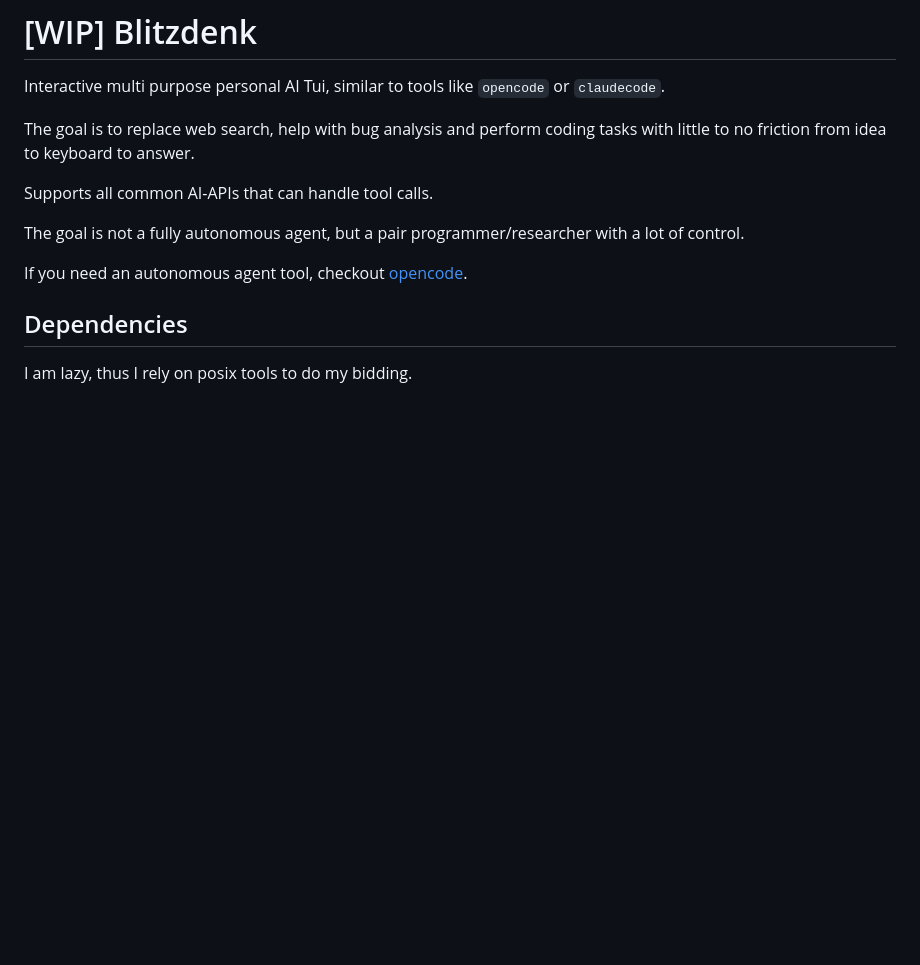
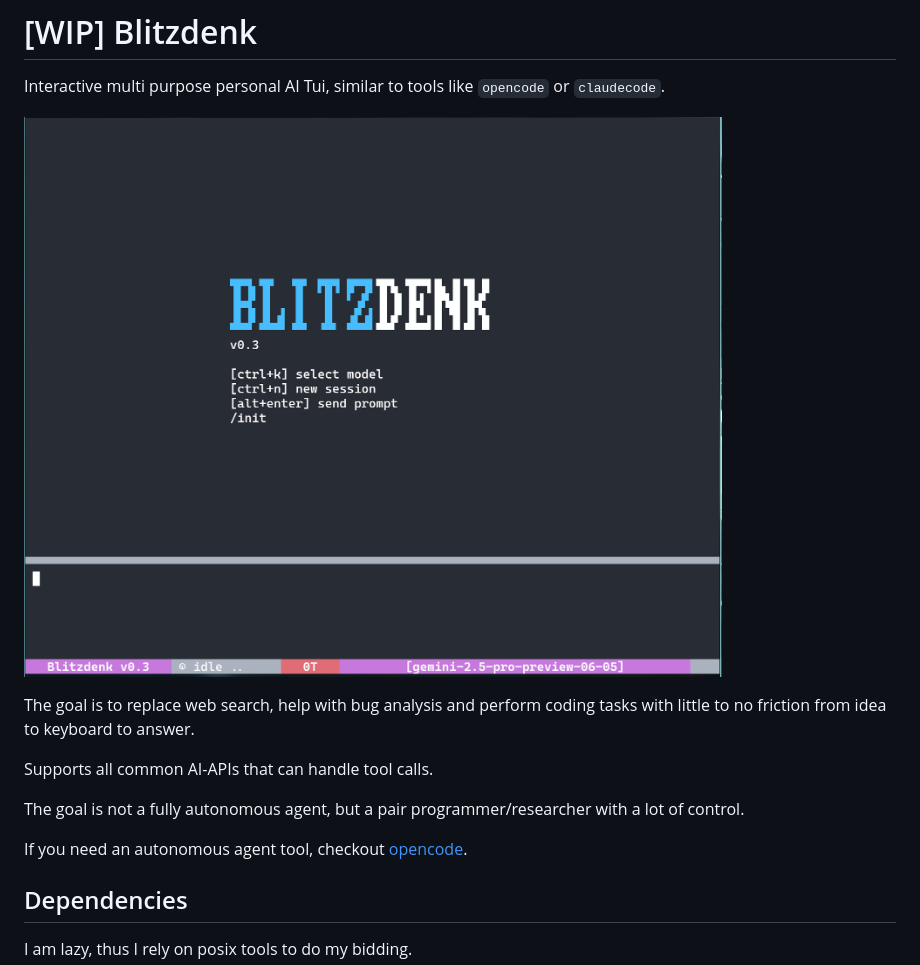
Before and after one commit to Lommix/blitzdenk, a Markdown page: README.md, the part around the change. Drawn GitHub-style; pictures changed too: docs/screenshot.png (added); blank space fills up the shorter version.

Commit message:
added screenshot

```diff
--- a/README.md
+++ b/README.md
@@ -1,6 +1,8 @@
 # [WIP] Blitzdenk
 
 Interactive multi purpose personal AI Tui, similar to tools like `opencode` or `claudecode`.
+
+![blitzdenk](/docs/screenshot.png)
 
 The goal is to replace web search, help with bug analysis and perform coding tasks with little to
 no friction from idea to keyboard to answer.
```
Also changed, not shown: 1 other file.
